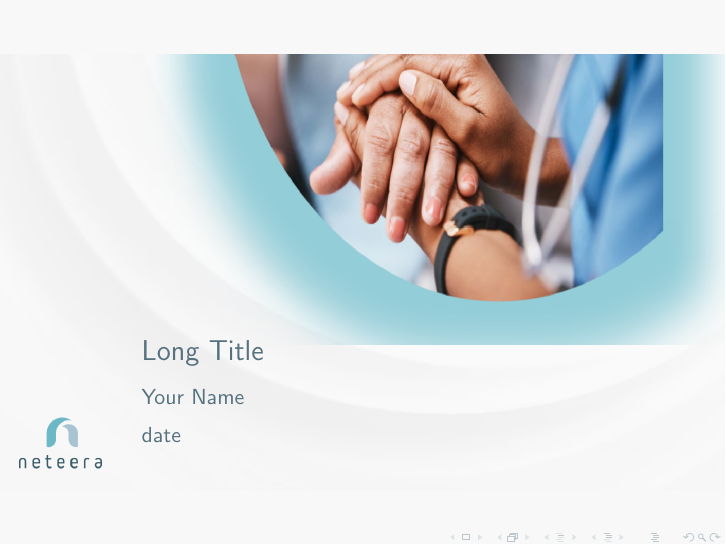
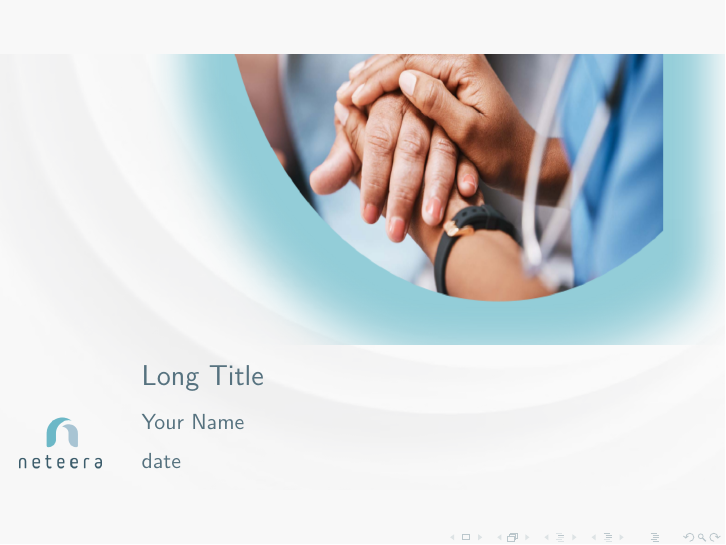
Before and after one commit to noamsneteera/latex_neteera_template, LaTeX slides (template.tex, which reads preamble.tex): page 1 of 3. Compiled offline with pdfLaTeX.

Commit message:
move title a bit down.

```diff
--- a/preamble.tex
+++ b/preamble.tex
@@ -30,7 +30,7 @@
     };
   \end{tikzpicture}
 
-  \begin{textblock*}{10cm}(2.5cm,6cm)
+  \begin{textblock*}{10cm}(2.5cm,6.45cm)
     {\usebeamerfont{title}\color{bannercolor}\inserttitle\par}
     \vskip0.3cm
     {\usebeamerfont{author}\color{bannercolor}\insertauthor\par}
```
